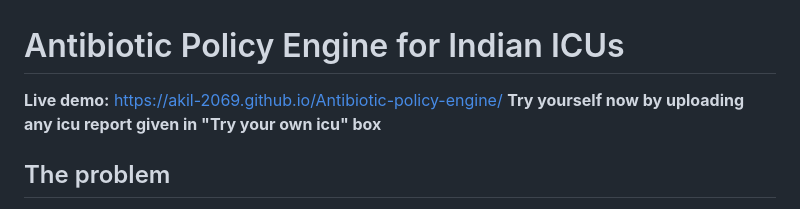
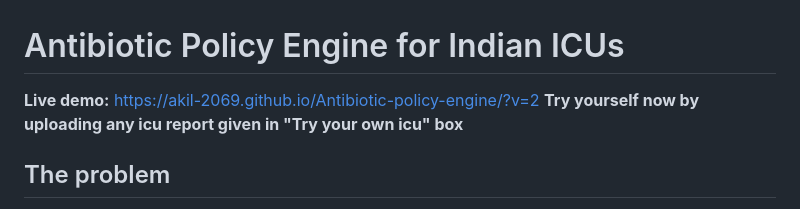
Before and after one commit to akil-2069/Antibiotic-policy-engine, a Markdown page: README.md, the part around the change. Drawn GitHub-style.

```diff
--- a/README.md
+++ b/README.md
@@ -1,6 +1,6 @@
 # Antibiotic Policy Engine for Indian ICUs
 
-**Live demo:** https://akil-2069.github.io/Antibiotic-policy-engine/
+**Live demo:** https://akil-2069.github.io/Antibiotic-policy-engine/?v=2
 **Try yourself now by uploading any icu report given in "Try your own icu" box**
 
 ## The problem
```
